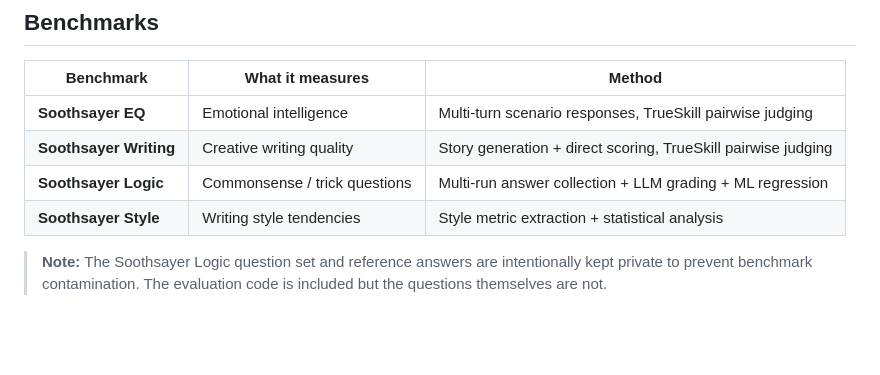
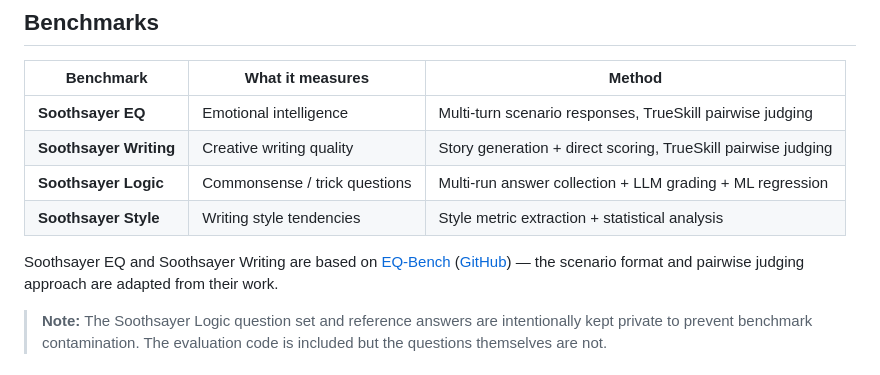
Before and after one commit to AlexanderJulianKing/project-soothsayer, a Markdown page: README.md, the part around the change. Drawn GitHub-style; blank space fills up the shorter version.

Commit message:
Credit EQ-Bench as basis for Soothsayer EQ and Writing benchmarks
Co-Authored-By: Claude Opus 4.6 (1M context) <noreply@anthropic.com>

```diff
--- a/README.md
+++ b/README.md
@@ -12,6 +12,8 @@ Soothsayer runs 4 custom benchmarks against LLMs via the OpenRouter API, then co
 | **Soothsayer Writing** | Creative writing quality | Story generation + direct scoring, TrueSkill pairwise judging |
 | **Soothsayer Logic** | Commonsense / trick questions | Multi-run answer collection + LLM grading + ML regression |
 | **Soothsayer Style** | Writing style tendencies | Style metric extraction + statistical analysis |
+
+Soothsayer EQ and Soothsayer Writing are based on [EQ-Bench](https://eqbench.com) ([GitHub](https://github.com/EQ-bench)) — the scenario format and pairwise judging approach are adapted from their work.
 
 > **Note:** The Soothsayer Logic question set and reference answers are intentionally kept private to prevent benchmark contamination. The evaluation code is included but the questions themselves are not.
 
```
